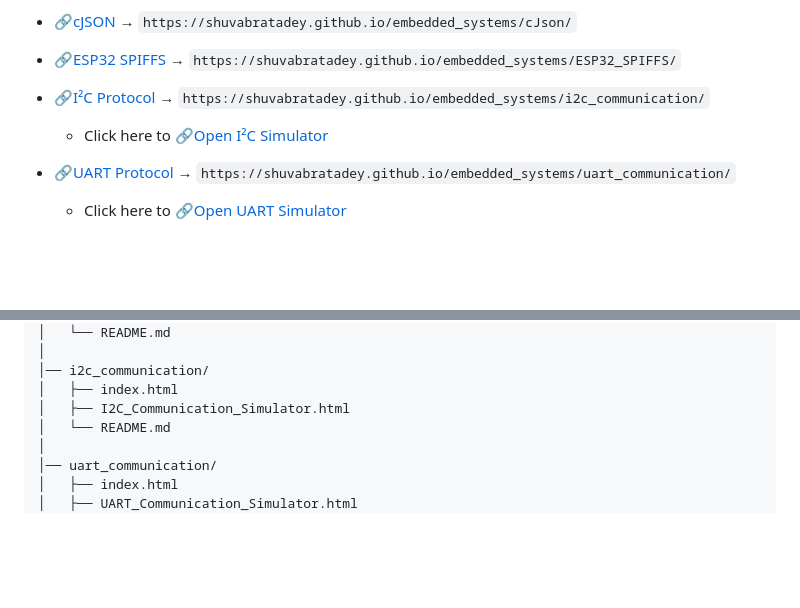
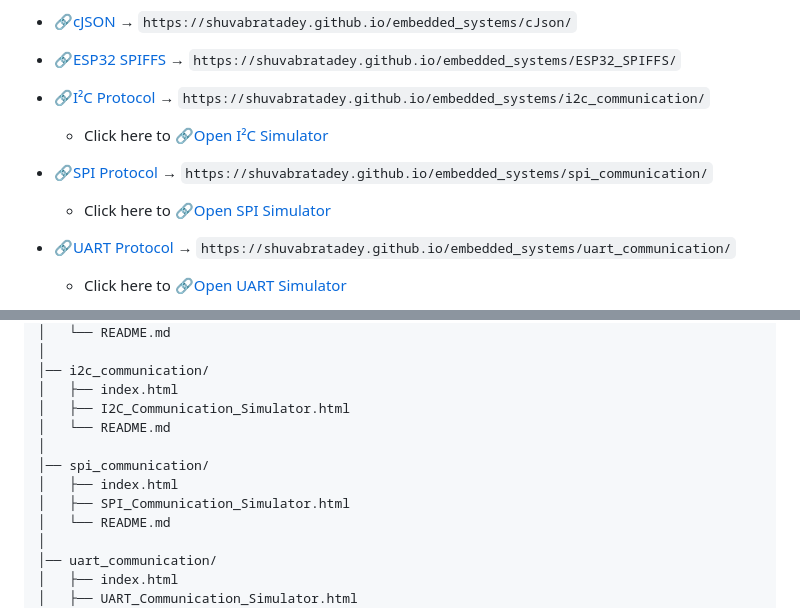
Before and after one commit to shuvabratadey/embedded_systems, a Markdown page: README.md, 2 parts joined by grey strips. GitHub-like rendering; blank space fills up the shorter version.

```diff
--- a/README.md
+++ b/README.md
@@ -39,6 +39,11 @@ Then access individual tutorials:
 
   * Click here to [🔗Open I²C Simulator](https://shuvabratadey.github.io/embedded_systems/i2c_communication/I2C_Communication_Simulator.html)
 
+* [🔗SPI Protocol](https://shuvabratadey.github.io/embedded_systems/spi_communication/) →
+  `https://shuvabratadey.github.io/embedded_systems/spi_communication/`
+
+  * Click here to [🔗Open SPI Simulator](https://shuvabratadey.github.io/embedded_systems/spi_communication/SPI_Communication_Simulator.html)
+
 * [🔗UART Protocol](https://shuvabratadey.github.io/embedded_systems/uart_communication/) →
   `https://shuvabratadey.github.io/embedded_systems/uart_communication/`
 
@@ -76,6 +81,11 @@ embedded_systems/
 │── i2c_communication/
 │   ├── index.html
 │   ├── I2C_Communication_Simulator.html
+│   └── README.md
+│
+│── spi_communication/
+│   ├── index.html
+│   ├── SPI_Communication_Simulator.html
 │   └── README.md
 │
 │── uart_communication/
```
